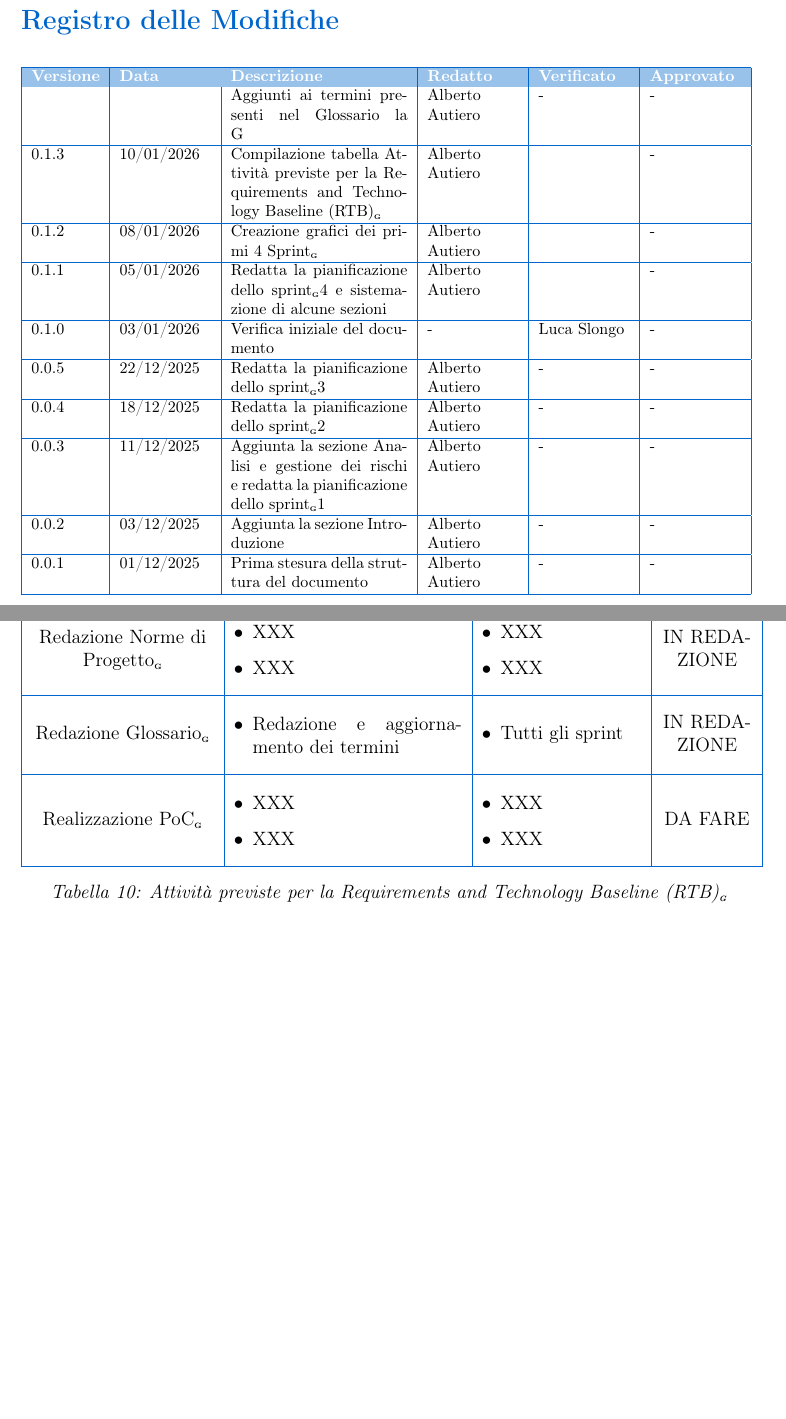
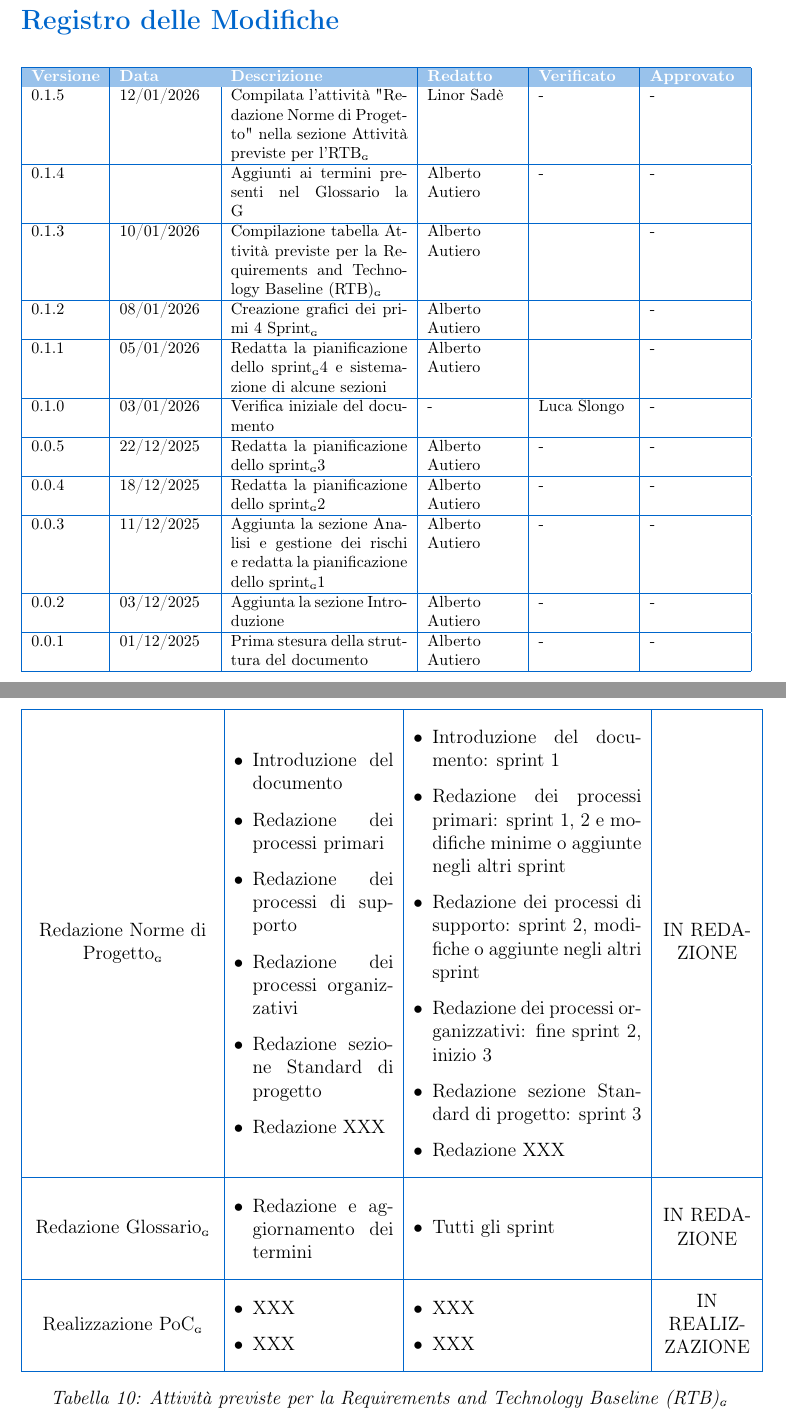
Before and after one commit to BugBustersUnipd/DocumentazioneSWE, a LaTeX document (RTB/PIANO DI PROGETTO/Piano di progetto.tex): two parts of pages 2 and 14 of 31, joined at a grey line, cut so that both start at the same text, the shorter picture padded with empty space. Compiled offline with pdfLaTeX.

Commit message:
Compilata attività Redazione Norme di progetto

```diff
--- a/RTB/PIANO DI PROGETTO/Piano di progetto.tex
+++ b/RTB/PIANO DI PROGETTO/Piano di progetto.tex
@@ -121,7 +121,9 @@ Il Piano di Progetto\pediceG riporta il riepilogo delle attività effettuate e q
 \hline
 \rowcolor{primaryblue!40}
 \textbf{\color{white} Versione} & \textbf{\color{white} Data} & \textbf{\color{white} Descrizione} & \textbf{\color{white} Redatto} & \textbf{\color{white} Verificato} & \textbf{\color{white} Approvato} \\
- &  & Aggiunti ai termini presenti nel Glossario la G & Alberto Autiero & - & - \\
+0.1.5 & 12/01/2026 & Compilata l'attività "Redazione Norme di Progetto" nella sezione Attività previste per l'RTB\pediceG & Linor Sadè & - & - \\
+\hline
+0.1.4 &  & Aggiunti ai termini presenti nel Glossario la G & Alberto Autiero & - & - \\
 \hline
  0.1.3 & 10/01/2026 & Compilazione tabella Attività previste per la Requirements and Technology Baseline (RTB)\pediceG & Alberto Autiero & & - \\
 \hline
@@ -454,5 +449,0 @@ Redazione Piano di Qualifica\pediceG & \parbox[c]{5cm}{\centering\begin{itemize}
-Redazione Norme di Progetto\pediceG & \parbox[c]{5cm}{\centering\begin{itemize}[leftmargin=*,itemsep=3pt] \item XXX \item XXX \end{itemize}} & \parbox[c]{3.5cm}{\centering\begin{itemize}[leftmargin=*,itemsep=3pt] \item XXX \item XXX \end{itemize}} & IN REDAZIONE \\
-\hline
-Redazione Glossario\pediceG & \parbox[c]{5cm}{\centering\begin{itemize}[leftmargin=*,itemsep=3pt] \item Redazione e aggiornamento dei termini\end{itemize}} & \parbox[c]{3.5cm}{\centering\begin{itemize}[leftmargin=*,itemsep=3pt] \item Tutti gli sprint \end{itemize}} & IN REDAZIONE \\
-\hline
-Realizzazione PoC\pediceG & \parbox[c]{5cm}{\centering\begin{itemize}[leftmargin=*,itemsep=3pt] \item XXX \item XXX \end{itemize}} & \parbox[c]{3.5cm}{\centering\begin{itemize}[leftmargin=*,itemsep=3pt] \item XXX \item XXX \end{itemize}} & DA FARE \\
@@ -459,3 +456,8 @@ Realizzazione PoC\pediceG & \parbox[c]{5cm}{\centering\begin{itemize}[leftmargin
+Redazione Norme di Progetto\pediceG & \parbox[c]{3.5cm}{\centering\begin{itemize}[leftmargin=*,itemsep=3pt] \item Introduzione del documento \item Redazione dei processi primari \item Redazione dei processi di supporto \item Redazione dei processi organizzativi \item Redazione sezione Standard di progetto \item Redazione XXX\end{itemize}} & \parbox[c]{5cm}{\centering\begin{itemize}[leftmargin=*,itemsep=3pt] \item  Introduzione del documento: sprint 1 \item Redazione dei processi primari: sprint 1, 2 e modifiche minime o aggiunte negli altri sprint \item Redazione dei processi di supporto: sprint 2, modifiche o aggiunte negli altri sprint\item Redazione dei processi organizzativi: fine sprint 2, inizio 3 \item Redazione sezione Standard di progetto: sprint 3 \item Redazione XXX\end{itemize}} & IN REDAZIONE \\
+\hline
+Redazione Glossario\pediceG & \parbox[c]{3.5cm}{\centering\begin{itemize}[leftmargin=*,itemsep=3pt] \item Redazione e aggiornamento dei termini\end{itemize}} & \parbox[c]{5cm}{\centering\begin{itemize}[leftmargin=*,itemsep=3pt] \item Tutti gli sprint \end{itemize}} & IN REDAZIONE \\
+\hline
+Realizzazione PoC\pediceG & \parbox[c]{3.5cm}{\centering\begin{itemize}[leftmargin=*,itemsep=3pt] \item XXX \item XXX \end{itemize}} & \parbox[c]{5cm}{\centering\begin{itemize}[leftmargin=*,itemsep=3pt] \item XXX \item XXX \end{itemize}} & IN REALIZZAZIONE \\
 \hline
 \caption{Attività previste per la Requirements and Technology Baseline (RTB)\pediceG}%
 \label{tab:attivita-rtb}
```
Also changed, not shown: RTB/PIANO DI PROGETTO/Piano di progetto.pdf, RTB/PIANO DI PROGETTO/Piano di progetto.tex (14 more changed lines).
